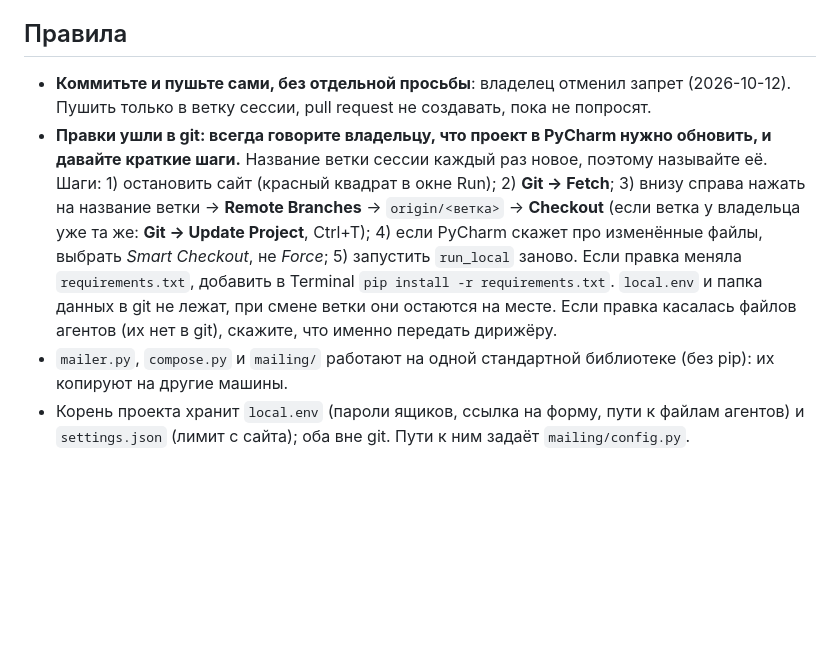
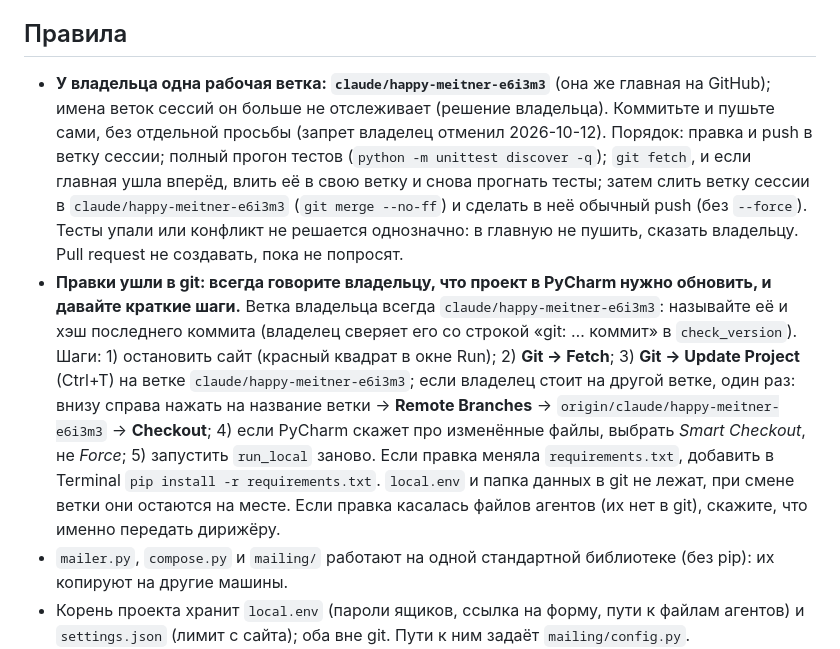
Before and after one commit to St1o/coldoutreach, a Markdown page: CLAUDE.md, the part around the change. Rendered like a GitHub page; blank space fills up the shorter version.

Commit message:
CLAUDE.md: the owner works in one branch, claude/happy-meitner-e6i3m3
Session branches get a new name every time, which kept breaking the owner's
PyCharm updates. Agents now merge each tested change into the main branch
themselves and give the owner the same short update steps every time.

Co-Authored-By: Claude Sonnet 5.5 <noreply@anthropic.com>
Claude-Session: https://claude.ai/code/session_01NwSqLZbyGyCcPffA8yDMgk

```diff
--- a/CLAUDE.md
+++ b/CLAUDE.md
@@ -47,8 +47,8 @@
 Папка `tests/`, по файлу на модуль (`tests/test_mailer.py`, `tests/test_compose.py`, ...). Читайте только тест того модуля, который меняете. Запуск всего: `python -m unittest discover -q` (около 300 тестов, 35 секунд). Тесты не должны трогать настоящие `local.env` и `settings.json` (передавайте временные пути).
 
 ## Правила
-- **Коммитьте и пушьте сами, без отдельной просьбы**: владелец отменил запрет (2026-10-12). Пушить только в ветку сессии, pull request не создавать, пока не попросят.
-- **Правки ушли в git: всегда говорите владельцу, что проект в PyCharm нужно обновить, и давайте краткие шаги.** Название ветки сессии каждый раз новое, поэтому называйте её. Шаги: 1) остановить сайт (красный квадрат в окне Run); 2) **Git → Fetch**; 3) внизу справа нажать на название ветки → **Remote Branches** → `origin/<ветка>` → **Checkout** (если ветка у владельца уже та же: **Git → Update Project**, Ctrl+T); 4) если PyCharm скажет про изменённые файлы, выбрать *Smart Checkout*, не *Force*; 5) запустить `run_local` заново. Если правка меняла `requirements.txt`, добавить в Terminal `pip install -r requirements.txt`. `local.env` и папка данных в git не лежат, при смене ветки они остаются на месте. Если правка касалась файлов агентов (их нет в git), скажите, что именно передать дирижёру.
+- **У владельца одна рабочая ветка: `claude/happy-meitner-e6i3m3`** (она же главная на GitHub); имена веток сессий он больше не отслеживает (решение владельца). Коммитьте и пушьте сами, без отдельной просьбы (запрет владелец отменил 2026-10-12). Порядок: правка и push в ветку сессии; полный прогон тестов (`python -m unittest discover -q`); `git fetch`, и если главная ушла вперёд, влить её в свою ветку и снова прогнать тесты; затем слить ветку сессии в `claude/happy-meitner-e6i3m3` (`git merge --no-ff`) и сделать в неё обычный push (без `--force`). Тесты упали или конфликт не решается однозначно: в главную не пушить, сказать владельцу. Pull request не создавать, пока не попросят.
+- **Правки ушли в git: всегда говорите владельцу, что проект в PyCharm нужно обновить, и давайте краткие шаги.** Ветка владельца всегда `claude/happy-meitner-e6i3m3`: называйте её и хэш последнего коммита (владелец сверяет его со строкой «git: … коммит» в `check_version`). Шаги: 1) остановить сайт (красный квадрат в окне Run); 2) **Git → Fetch**; 3) **Git → Update Project** (Ctrl+T) на ветке `claude/happy-meitner-e6i3m3`; если владелец стоит на другой ветке, один раз: внизу справа нажать на название ветки → **Remote Branches** → `origin/claude/happy-meitner-e6i3m3` → **Checkout**; 4) если PyCharm скажет про изменённые файлы, выбрать *Smart Checkout*, не *Force*; 5) запустить `run_local` заново. Если правка меняла `requirements.txt`, добавить в Terminal `pip install -r requirements.txt`. `local.env` и папка данных в git не лежат, при смене ветки они остаются на месте. Если правка касалась файлов агентов (их нет в git), скажите, что именно передать дирижёру.
 - `mailer.py`, `compose.py` и `mailing/` работают на одной стандартной библиотеке (без pip): их копируют на другие машины.
 - Корень проекта хранит `local.env` (пароли ящиков, ссылка на форму, пути к файлам агентов) и `settings.json` (лимит с сайта); оба вне git. Пути к ним задаёт `mailing/config.py`.
 - Репозиторий публичный: адреса, ФИО, пароли, журналы и тексты агентов в него не попадают (см. `.gitignore`). В сообщениях программ адреса при необходимости скрываются (`--mask-addresses`, `--background`).
```
